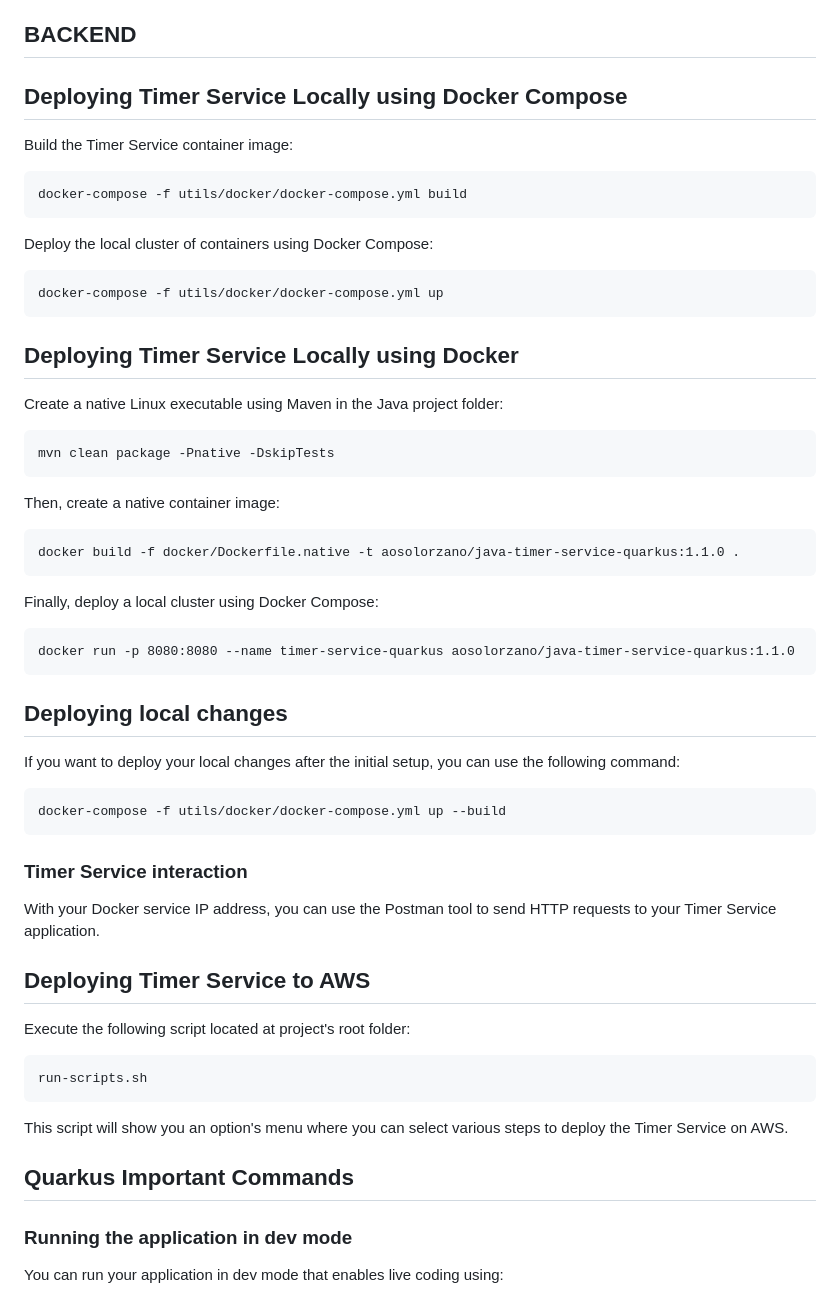
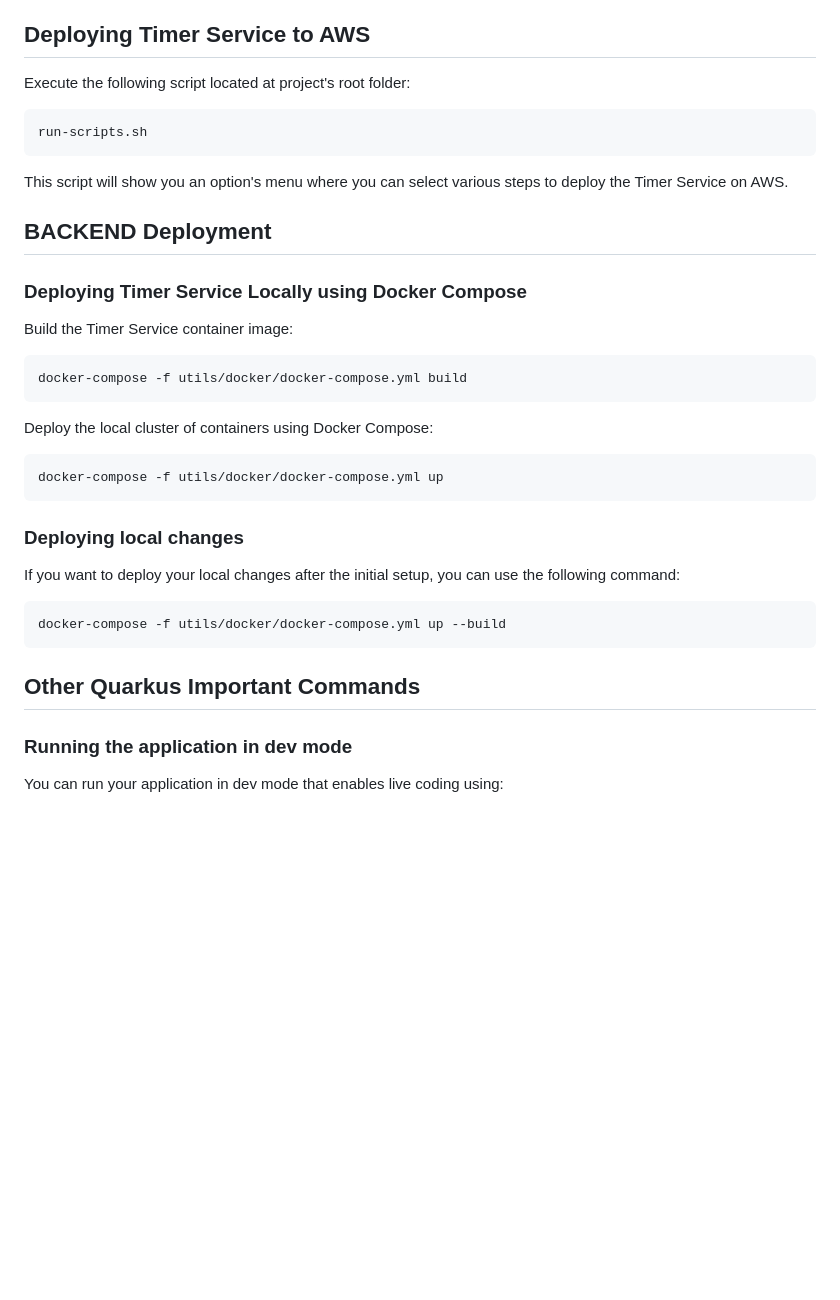
Before and after one commit to aosolorzano/java-angular-fullstack-microapp, a Markdown page: README.md, the part around one of its changes. Rendered like a GitHub page; blank space fills up the shorter version.

````diff
--- a/README.md
+++ b/README.md
@@ -22,8 +22,15 @@ If you want to learn more about Quarkus, please visit its website: https://quark
 7. [Maven](https://maven.apache.org/download.cgi).
 8. [Docker](https://www.docker.com/products/docker-desktop/) and [Docker Compose](https://github.com/docker/compose).
 
-## BACKEND
-## Deploying Timer Service Locally using Docker Compose
+## Deploying Timer Service to AWS
+Execute the following script located at project's root folder:
+```
+run-scripts.sh
+```
+This script will show you an option's menu where you can select various steps to deploy the Timer Service on AWS.
+
+## BACKEND Deployment
+### Deploying Timer Service Locally using Docker Compose
 Build the Timer Service container image:
 ```
 docker-compose -f utils/docker/docker-compose.yml build
@@ -33,37 +40,13 @@ Deploy the local cluster of containers using Docker Compose:
 docker-compose -f utils/docker/docker-compose.yml up
 ```
 
-## Deploying Timer Service Locally using Docker
-Create a native Linux executable using Maven in the Java project folder:
-```
-mvn clean package -Pnative -DskipTests
-```
-Then, create a native container image:
-```
-docker build -f docker/Dockerfile.native -t aosolorzano/java-timer-service-quarkus:1.1.0 .
-```
-Finally, deploy a local cluster using Docker Compose:
-```
-docker run -p 8080:8080 --name timer-service-quarkus aosolorzano/java-timer-service-quarkus:1.1.0
-```
-
-## Deploying local changes
+### Deploying local changes
 If you want to deploy your local changes after the initial setup, you can use the following command:
 ```
 docker-compose -f utils/docker/docker-compose.yml up --build
 ```
 
-### Timer Service interaction
-With your Docker service IP address, you can use the Postman tool to send HTTP requests to your Timer Service application.
-
-## Deploying Timer Service to AWS
-Execute the following script located at project's root folder:
-```
-run-scripts.sh
-```
-This script will show you an option's menu where you can select various steps to deploy the Timer Service on AWS.
-
-## Quarkus Important Commands
+## Other Quarkus Important Commands
 ### Running the application in dev mode
 You can run your application in dev mode that enables live coding using:
 ```
````
Also changed, not shown: other parts of README.md (+5 -5 lines), utils/images/aws-solution-architecture-v1.png (renamed from utils/images/aws-solution-architecture.png), utils/images/aws-solution-architecture-v2.png (added), 3 other files.
